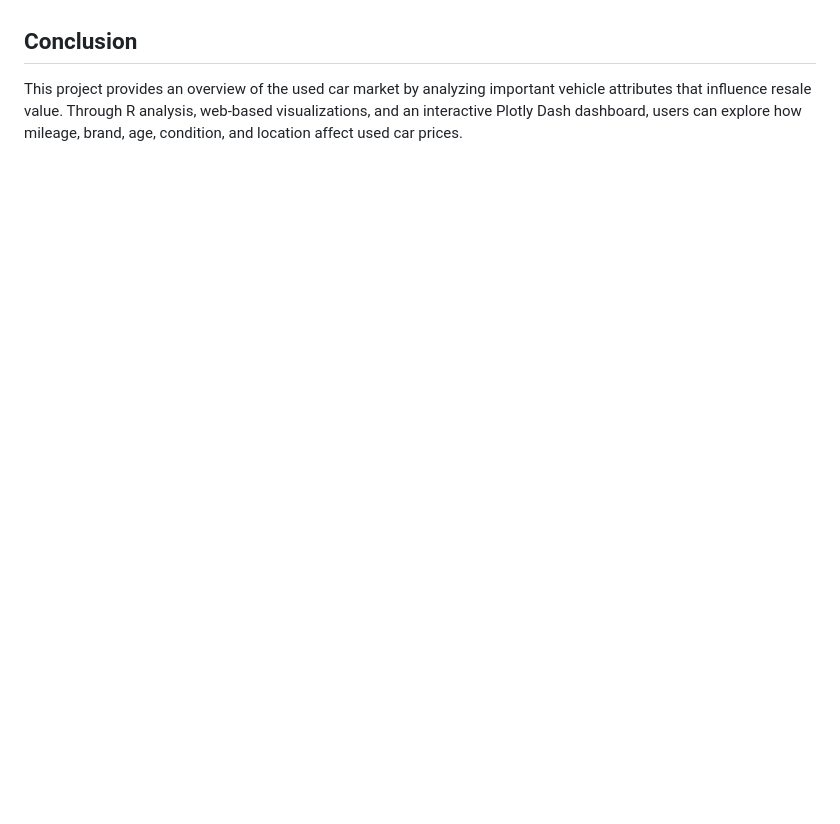
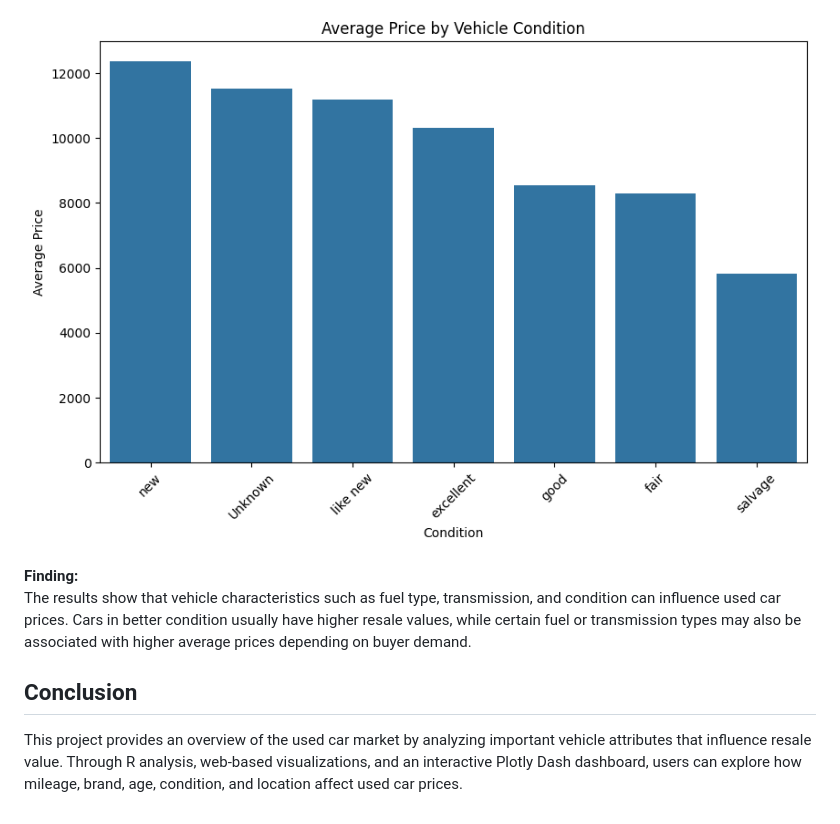
Before and after one commit to simmonnguyen/Used-Car-Listings, a Markdown page: README.md, the part around one of its changes. Rendered like a GitHub page; pictures changed too: images/condition_price.png (added); blank space fills up the shorter version.

Commit message:
adding images to readme

```diff
--- a/README.md
+++ b/README.md
@@ -84,3 +129,8 @@ This project focuses on answering questions such as:
+![Condition Impact on Price](images/condition_price.png)
+
+**Finding:**
+The results show that vehicle characteristics such as fuel type, transmission, and condition can influence used car prices. Cars in better condition usually have higher resale values, while certain fuel or transmission types may also be associated with higher average prices depending on buyer demand.
+
 ## Conclusion
 
 This project provides an overview of the used car market by analyzing important vehicle attributes that influence resale value. Through R analysis, web-based visualizations, and an interactive Plotly Dash dashboard, users can explore how mileage, brand, age, condition, and location affect used car prices.
```
Also changed, not shown: other parts of README.md (+45 -0 lines), images/brand_value_retention.png (added), images/fuel_type_price.png (added), images/mileage_vs_price.png (added), images/transmission_price.png (added), images/vehicle_age_depreciation.png (added).
